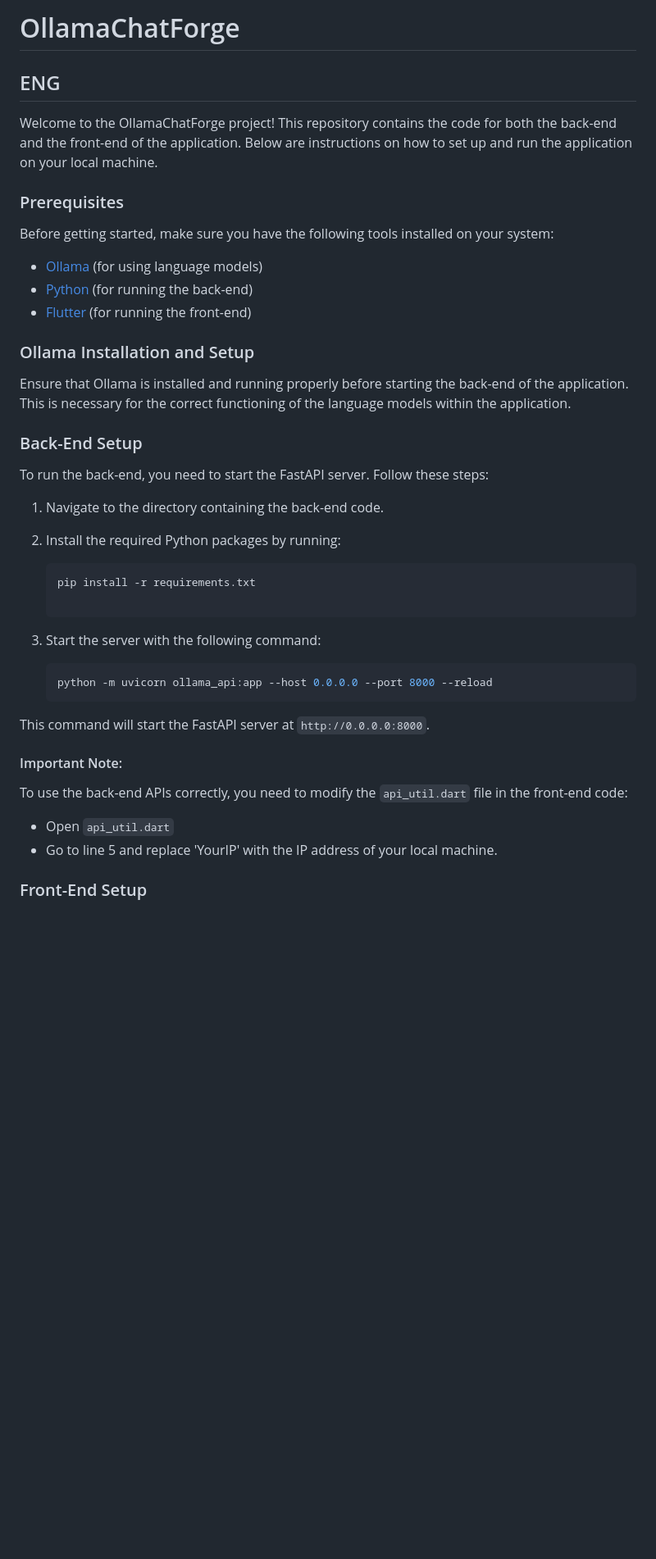
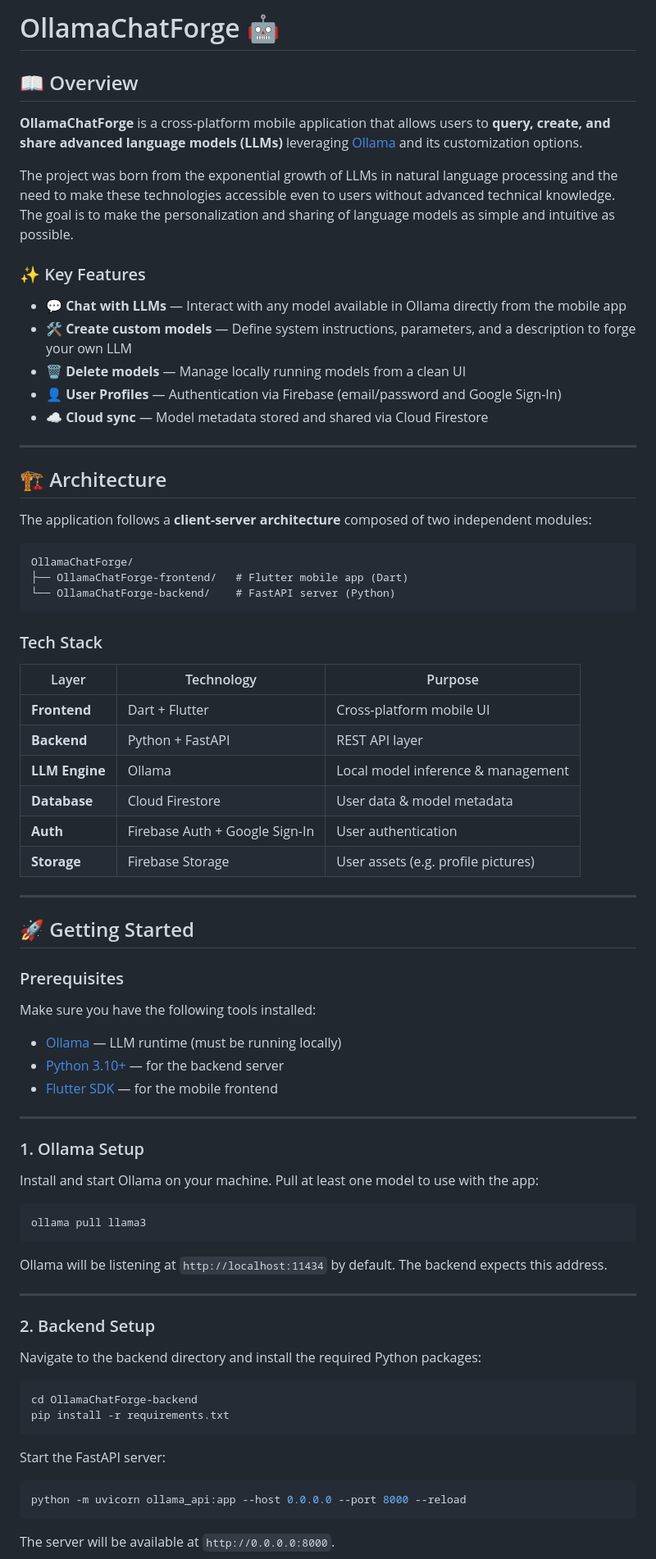
Before and after one commit to PeppeLe21/OllamaChatForge, a Markdown page: README.md, the part around one of its changes. Shown at 82% size. Drawn GitHub-style; blank space fills up the shorter version.

Commit message:
Revise README for clarity and engagement
Updated README to enhance clarity and add emojis for better engagement. Revised sections include project overview, key features, and setup instructions.

````diff
--- a/README.md
+++ b/README.md
@@ -1,43 +1,82 @@
-# OllamaChatForge
+# OllamaChatForge 🤖
 
-## ENG
+## 📖 Overview
 
-Welcome to the OllamaChatForge project! This repository contains the code for both the back-end and the front-end of the application. Below are instructions on how to set up and run the application on your local machine.
+**OllamaChatForge** is a cross-platform mobile application that allows users to **query, create, and share advanced language models (LLMs)** leveraging [Ollama](https://ollama.com) and its customization options.
+
+The project was born from the exponential growth of LLMs in natural language processing and the need to make these technologies accessible even to users without advanced technical knowledge. The goal is to make the personalization and sharing of language models as simple and intuitive as possible.
+
+### ✨ Key Features
+
+- 💬 **Chat with LLMs** — Interact with any model available in Ollama directly from the mobile app
+- 🛠️ **Create custom models** — Define system instructions, parameters, and a description to forge your own LLM
+- 🗑️ **Delete models** — Manage locally running models from a clean UI
+- 👤 **User Profiles** — Authentication via Firebase (email/password and Google Sign-In)
+- ☁️ **Cloud sync** — Model metadata stored and shared via Cloud Firestore
+
+---
+
+## 🏗️ Architecture
+
+The application follows a **client-server architecture** composed of two independent modules:
+
+```
+OllamaChatForge/
+├── OllamaChatForge-frontend/   # Flutter mobile app (Dart)
+└── OllamaChatForge-backend/    # FastAPI server (Python)
+```
+
+### Tech Stack
+
+| Layer | Technology | Purpose |
+|---|---|---|
+| **Frontend** | Dart + Flutter | Cross-platform mobile UI |
+| **Backend** | Python + FastAPI | REST API layer |
+| **LLM Engine** | Ollama | Local model inference & management |
+| **Database** | Cloud Firestore | User data & model metadata |
+| **Auth** | Firebase Auth + Google Sign-In | User authentication |
+| **Storage** | Firebase Storage | User assets (e.g. profile pictures) |
+
+---
+
+## 🚀 Getting Started
 
 ### Prerequisites
 
-Before getting started, make sure you have the following tools installed on your system:
+Make sure you have the following tools installed:
 
-- [Ollama](https://ollama.com) (for using language models)
-- [Python](https://www.python.org/downloads/) (for running the back-end)
-- [Flutter](https://flutter.dev/docs/get-started/install) (for running the front-end)
+- [Ollama](https://ollama.com) — LLM runtime (must be running locally)
+- [Python 3.10+](https://www.python.org/downloads/) — for the backend server
+- [Flutter SDK](https://flutter.dev/docs/get-started/install) — for the mobile frontend
 
-### Ollama Installation and Setup
+---
 
-Ensure that Ollama is installed and running properly before starting the back-end of the application. This is necessary for the correct functioning of the language models within the application.
+### 1. Ollama Setup
 
-### Back-End Setup
+Install and start Ollama on your machine. Pull at least one model to use with the app:
 
-To run the back-end, you need to start the FastAPI server. Follow these steps:
+```bash
+ollama pull llama3
+```
 
-1. Navigate to the directory containing the back-end code.
-2. Install the required Python packages by running:
+Ollama will be listening at `http://localhost:11434` by default. The backend expects this address.
 
-   ```bash
-   pip install -r requirements.txt
+---
 
-3. Start the server with the following command:
+### 2. Backend Setup
 
-   ```bash
-   python -m uvicorn ollama_api:app --host 0.0.0.0 --port 8000 --reload
-This command will start the FastAPI server at `http://0.0.0.0:8000`.
+Navigate to the backend directory and install the required Python packages:
 
-#### Important Note:
+```bash
+cd OllamaChatForge-backend
+pip install -r requirements.txt
+```
 
-To use the back-end APIs correctly, you need to modify the `api_util.dart` file in the front-end code:
+Start the FastAPI server:
 
-- Open `api_util.dart`
-- Go to line 5 and replace 'YourIP' with the IP address of your local machine.
+```bash
+python -m uvicorn ollama_api:app --host 0.0.0.0 --port 8000 --reload
+```
 
-### Front-End Setup
+The server will be available at `http://0.0.0.0:8000`.
 
````
Also changed, not shown: other parts of README.md (+46 -64 lines).
